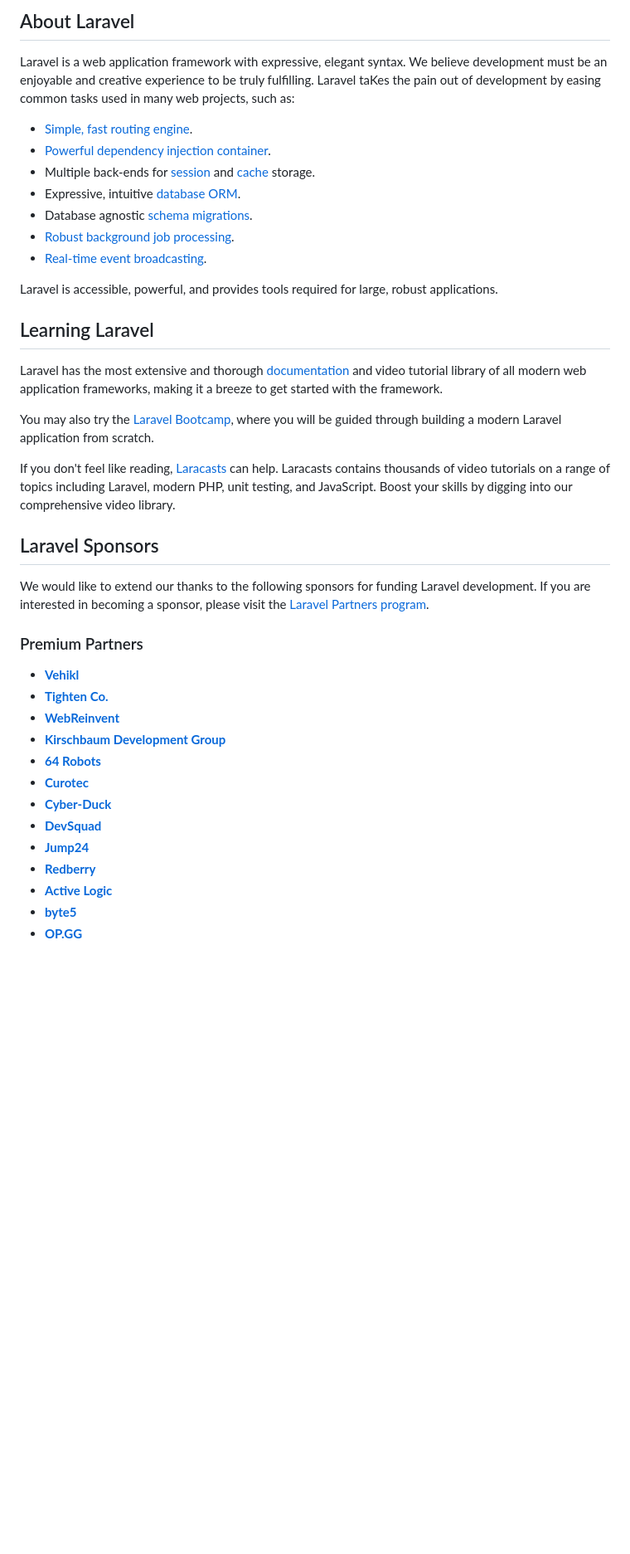
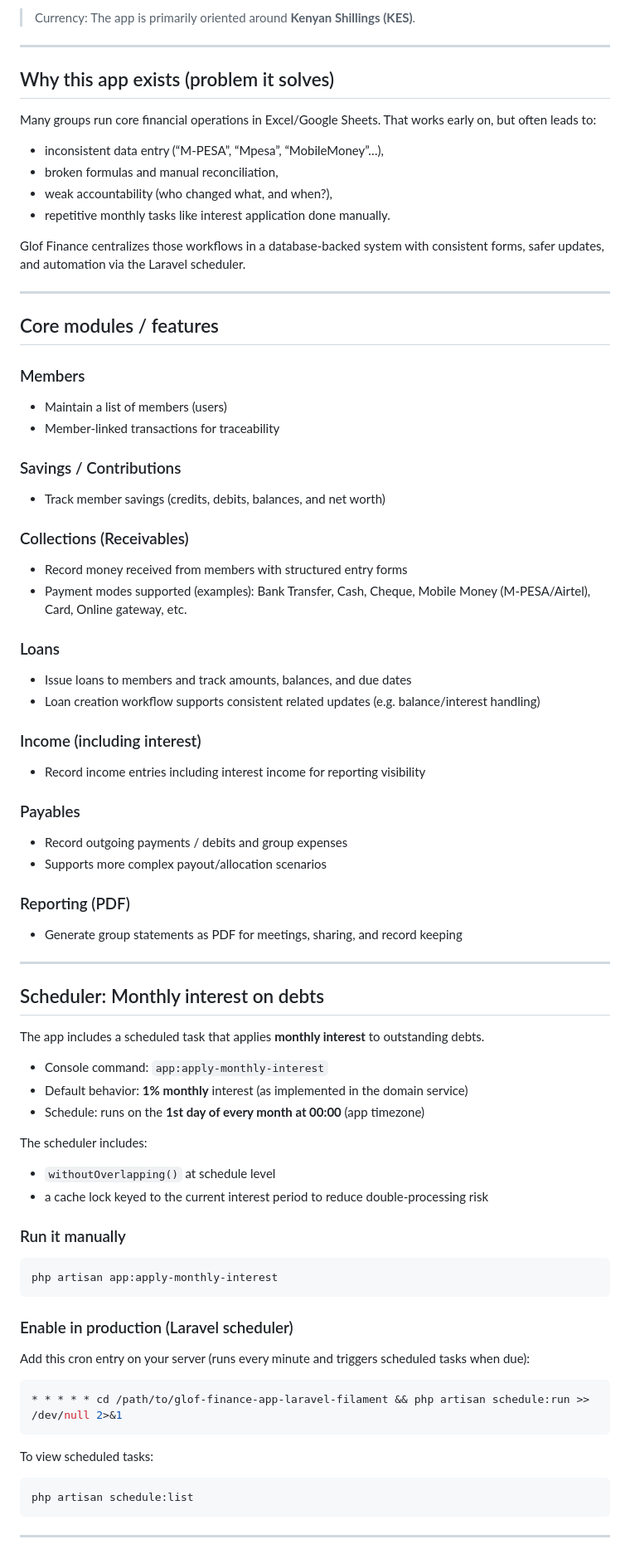
Before and after one commit to ken-calvins-o/glof-finance-app-laravel-filament, a Markdown page: README.md, the part around one of its changes. Shown at 83% size. Rendered like a GitHub page; blank space fills up the shorter version.

Commit message:
Enhance README with project overview and setup guide
Expanded README with project details, features, and setup instructions.

````diff
--- a/README.md
+++ b/README.md
@@ -9,42 +4,78 @@
 
-## About Laravel
+> Currency: The app is primarily oriented around **Kenyan Shillings (KES)**.
 
-Laravel is a web application framework with expressive, elegant syntax. We believe development must be an enjoyable and creative experience to be truly fulfilling. Laravel taKes the pain out of development by easing common tasks used in many web projects, such as:
+---
 
-- [Simple, fast routing engine](https://laravel.com/docs/routing).
-- [Powerful dependency injection container](https://laravel.com/docs/container).
-- Multiple back-ends for [session](https://laravel.com/docs/session) and [cache](https://laravel.com/docs/cache) storage.
-- Expressive, intuitive [database ORM](https://laravel.com/docs/eloquent).
-- Database agnostic [schema migrations](https://laravel.com/docs/migrations).
-- [Robust background job processing](https://laravel.com/docs/queues).
-- [Real-time event broadcasting](https://laravel.com/docs/broadcasting).
+## Why this app exists (problem it solves)
 
-Laravel is accessible, powerful, and provides tools required for large, robust applications.
+Many groups run core financial operations in Excel/Google Sheets. That works early on, but often leads to:
+- inconsistent data entry (“M-PESA”, “Mpesa”, “MobileMoney”…),
+- broken formulas and manual reconciliation,
+- weak accountability (who changed what, and when?),
+- repetitive monthly tasks like interest application done manually.
 
-## Learning Laravel
+Glof Finance centralizes those workflows in a database-backed system with consistent forms, safer updates, and automation via the Laravel scheduler.
 
-Laravel has the most extensive and thorough [documentation](https://laravel.com/docs) and video tutorial library of all modern web application frameworks, making it a breeze to get started with the framework.
+---
 
-You may also try the [Laravel Bootcamp](https://bootcamp.laravel.com), where you will be guided through building a modern Laravel application from scratch.
+## Core modules / features
 
-If you don't feel like reading, [Laracasts](https://laracasts.com) can help. Laracasts contains thousands of video tutorials on a range of topics including Laravel, modern PHP, unit testing, and JavaScript. Boost your skills by digging into our comprehensive video library.
+### Members
+- Maintain a list of members (users)
+- Member-linked transactions for traceability
 
-## Laravel Sponsors
+### Savings / Contributions
+- Track member savings (credits, debits, balances, and net worth)
 
-We would like to extend our thanks to the following sponsors for funding Laravel development. If you are interested in becoming a sponsor, please visit the [Laravel Partners program](https://partners.laravel.com).
+### Collections (Receivables)
+- Record money received from members with structured entry forms
+- Payment modes supported (examples): Bank Transfer, Cash, Cheque, Mobile Money (M-PESA/Airtel), Card, Online gateway, etc.
 
-### Premium Partners
+### Loans
+- Issue loans to members and track amounts, balances, and due dates
+- Loan creation workflow supports consistent related updates (e.g. balance/interest handling)
 
-- **[Vehikl](https://vehikl.com/)**
-- **[Tighten Co.](https://tighten.co)**
-- **[WebReinvent](https://webreinvent.com/)**
-- **[Kirschbaum Development Group](https://kirschbaumdevelopment.com)**
-- **[64 Robots](https://64robots.com)**
-- **[Curotec](https://www.curotec.com/services/technologies/laravel/)**
-- **[Cyber-Duck](https://cyber-duck.co.uk)**
-- **[DevSquad](https://devsquad.com/hire-laravel-developers)**
-- **[Jump24](https://jump24.co.uk)**
-- **[Redberry](https://redberry.international/laravel/)**
-- **[Active Logic](https://activelogic.com)**
-- **[byte5](https://byte5.de)**
-- **[OP.GG](https://op.gg)**
+### Income (including interest)
+- Record income entries including interest income for reporting visibility
+
+### Payables
+- Record outgoing payments / debits and group expenses
+- Supports more complex payout/allocation scenarios
+
+### Reporting (PDF)
+- Generate group statements as PDF for meetings, sharing, and record keeping
+
+---
+
+## Scheduler: Monthly interest on debts
+
+The app includes a scheduled task that applies **monthly interest** to outstanding debts.
+
+- Console command: `app:apply-monthly-interest`
+- Default behavior: **1% monthly** interest (as implemented in the domain service)
+- Schedule: runs on the **1st day of every month at 00:00** (app timezone)
+
+The scheduler includes:
+- `withoutOverlapping()` at schedule level
+- a cache lock keyed to the current interest period to reduce double-processing risk
+
+### Run it manually
+```bash
+php artisan app:apply-monthly-interest
+```
+
+### Enable in production (Laravel scheduler)
+Add this cron entry on your server (runs every minute and triggers scheduled tasks when due):
+
+```bash
+* * * * * cd /path/to/glof-finance-app-laravel-filament && php artisan schedule:run >> /dev/null 2>&1
+```
+
+To view scheduled tasks:
+
+```bash
+php artisan schedule:list
+```
+
+---
+
````
Also changed, not shown: other parts of README.md (+83 -18 lines).
